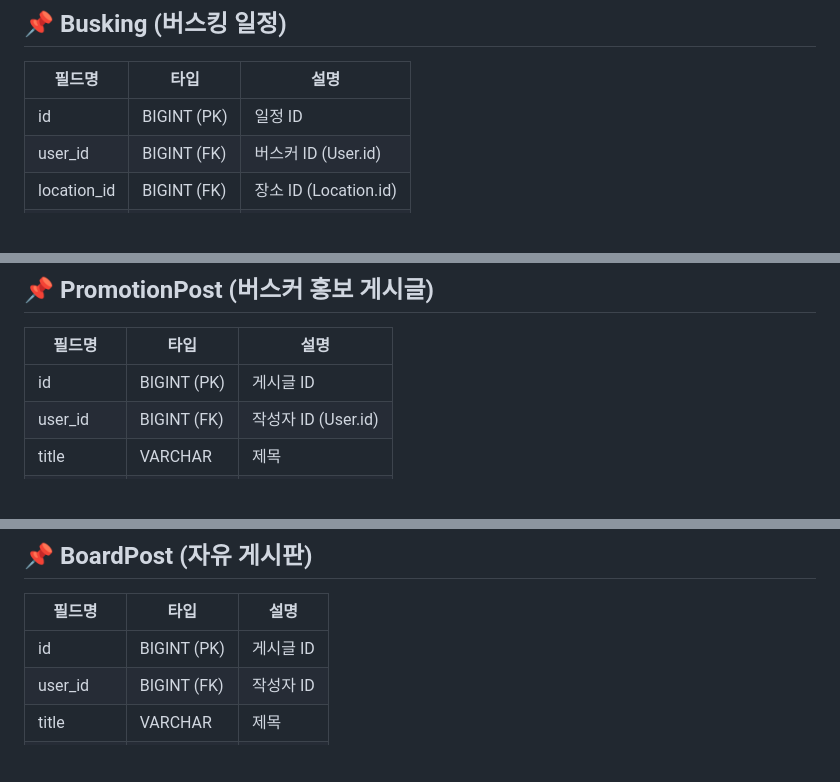
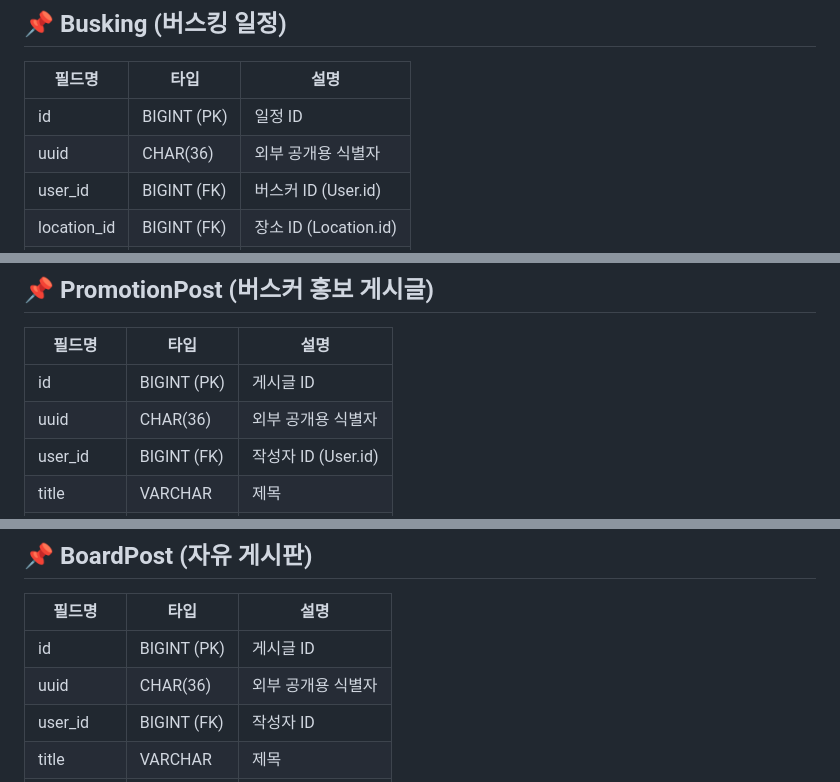
Before and after one commit to yj9107v/busking_project, a Markdown page: docs/ERD.md, 3 parts joined by grey strips. Rendered like a GitHub page; blank space fills up the shorter version.

Commit message:
Update ERD.md
Busking, PromotionPost, BoardPost 테이블에 uuid 필드 추가.

```diff
--- a/docs/ERD.md
+++ b/docs/ERD.md
@@ -33,6 +33,7 @@
 | 필드명      | 타입         | 설명                          |
 |-------------|--------------|-------------------------------|
 | id          | BIGINT (PK)  | 일정 ID                       |
+| uuid        | CHAR(36)     | 외부 공개용 식별자            |
 | user_id     | BIGINT (FK)  | 버스커 ID (User.id)           |
 | location_id | BIGINT (FK)  | 장소 ID (Location.id)         |
 | date        | DATE         | 날짜                          |
@@ -58,6 +59,7 @@
 | 필드명     | 타입         | 설명                          |
 |------------|--------------|-------------------------------|
 | id         | BIGINT (PK)  | 게시글 ID                    |
+| uuid       | CHAR(36)     | 외부 공개용 식별자           |
 | user_id    | BIGINT (FK)  | 작성자 ID (User.id)          |
 | title      | VARCHAR      | 제목                         |
 | content    | TEXT         | 내용                         |
@@ -84,6 +86,7 @@
 | 필드명     | 타입         | 설명                          |
 |------------|--------------|-------------------------------|
 | id         | BIGINT (PK)  | 게시글 ID                    |
+| uuid       | CHAR(36)     | 외부 공개용 식별자           |
 | user_id    | BIGINT (FK)  | 작성자 ID                    |
 | title      | VARCHAR      | 제목                         |
 | content    | TEXT         | 내용                         |
```
